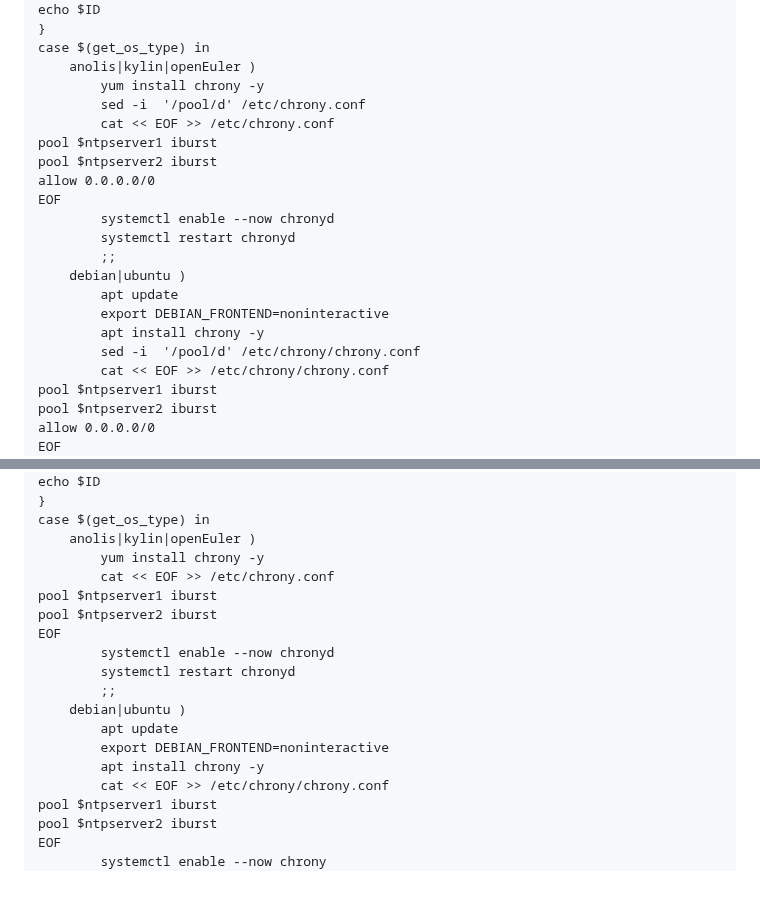
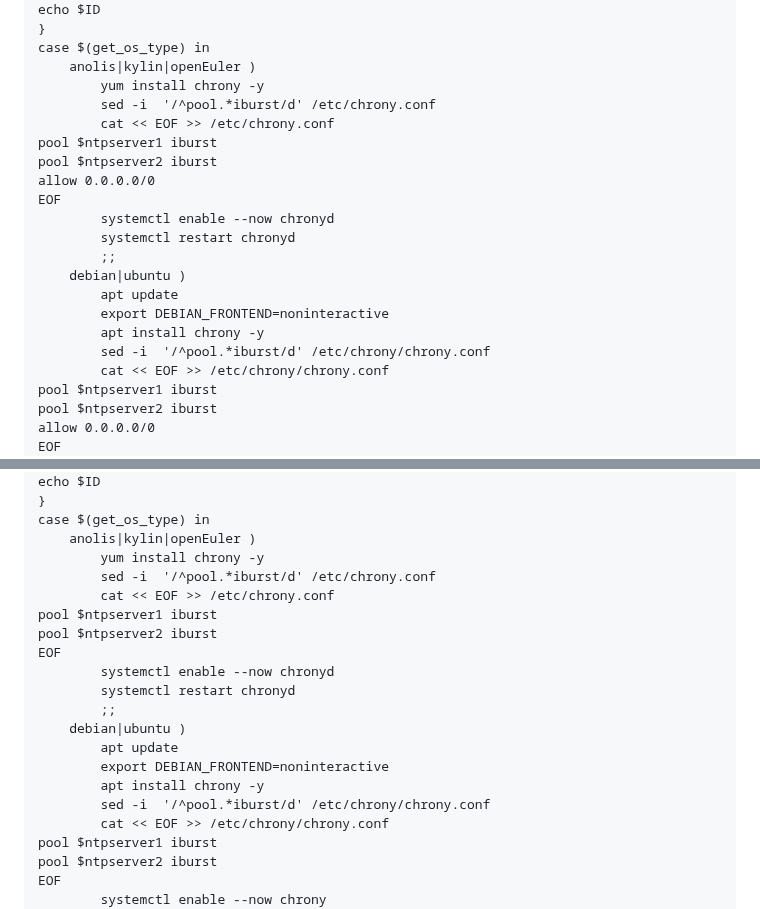
Before and after one commit to cxlj2003/notebook, a Markdown page: docs/Linux相关/Bash实用脚本.md, 2 parts joined by grey strips. GitHub-like rendering; blank space fills up the shorter version.

```diff
--- a/docs/Linux相关/Bash实用脚本.md
+++ b/docs/Linux相关/Bash实用脚本.md
@@ -181,7 +181,7 @@ echo $ID
 case $(get_os_type) in
 	anolis|kylin|openEuler )
 		yum install chrony -y
-		sed -i  '/pool/d' /etc/chrony.conf
+		sed -i  '/^pool.*iburst/d' /etc/chrony.conf
 		cat << EOF >> /etc/chrony.conf
 pool $ntpserver1 iburst
 pool $ntpserver2 iburst
@@ -194,7 +194,7 @@ EOF
 		apt update
 		export DEBIAN_FRONTEND=noninteractive
 		apt install chrony -y
-		sed -i  '/pool/d' /etc/chrony/chrony.conf
+		sed -i  '/^pool.*iburst/d' /etc/chrony/chrony.conf
 		cat << EOF >> /etc/chrony/chrony.conf
 pool $ntpserver1 iburst
 pool $ntpserver2 iburst
@@ -220,6 +220,7 @@ echo $ID
 case $(get_os_type) in
 	anolis|kylin|openEuler )
 		yum install chrony -y
+		sed -i  '/^pool.*iburst/d' /etc/chrony.conf
 		cat << EOF >> /etc/chrony.conf
 pool $ntpserver1 iburst
 pool $ntpserver2 iburst
@@ -231,6 +232,7 @@ EOF
 		apt update
 		export DEBIAN_FRONTEND=noninteractive
 		apt install chrony -y
+		sed -i  '/^pool.*iburst/d' /etc/chrony/chrony.conf
 		cat << EOF >> /etc/chrony/chrony.conf
 pool $ntpserver1 iburst
 pool $ntpserver2 iburst
```
